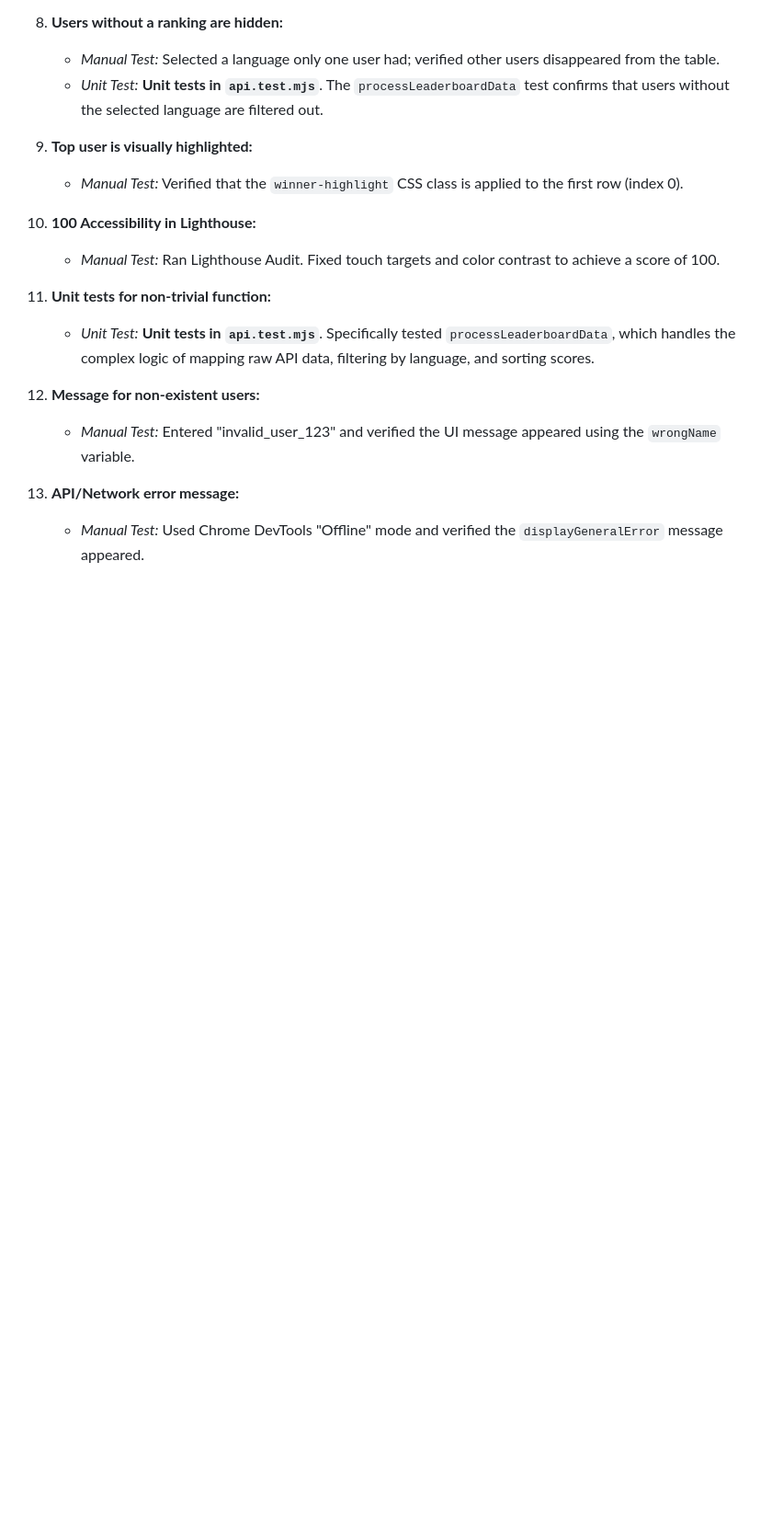
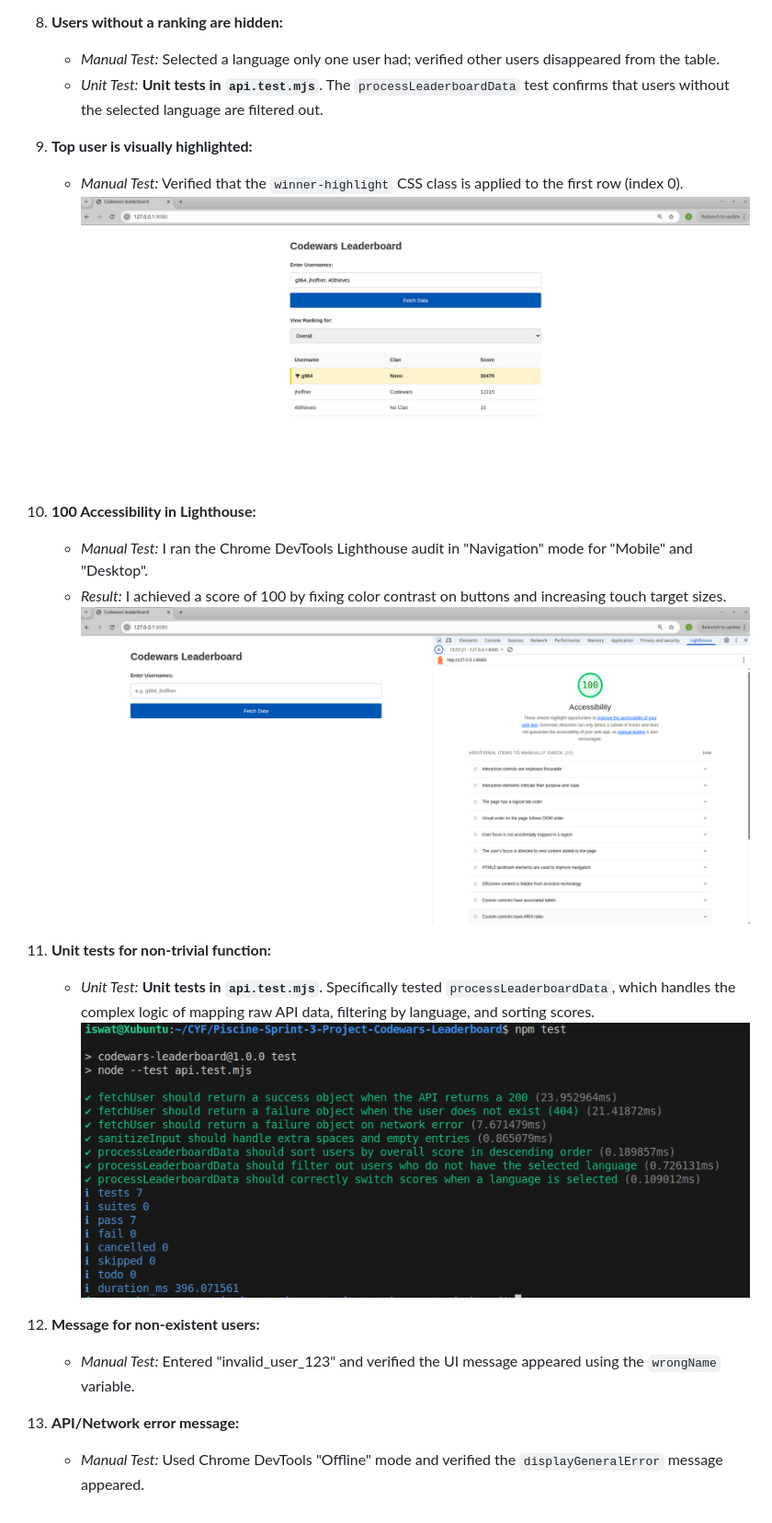
Before and after one commit to Iswanna/Piscine-Sprint-3-Project-Codewars-Leaderboard, a Markdown page: TESTING.md, the part around the change. Shown at 92% size. GitHub-like rendering; pictures changed too: images/accessibility-score.png (added), images/unit-tests.png (added), images/winner-highlight.png (added); blank space fills up the shorter version.

Commit message:
docs: update TESTING.md with screenshots for winner highlight, accessibility, and unit tests
- Add image for winner highlight visual confirmation
- Add Lighthouse accessibility score screenshot and details
- Add screenshot for unit test results
- Improve clarity and completeness of testing documentation

```diff
--- a/TESTING.md
+++ b/TESTING.md
@@ -32,12 +32,16 @@
 
 9. **Top user is visually highlighted:**
    - _Manual Test:_ Verified that the `winner-highlight` CSS class is applied to the first row (index 0).
+     ![Winner Highlight](./images/winner-highlight.png)
 
 10. **100 Accessibility in Lighthouse:**
-    - _Manual Test:_ Ran Lighthouse Audit. Fixed touch targets and color contrast to achieve a score of 100.
+    - _Manual Test:_ I ran the Chrome DevTools Lighthouse audit in "Navigation" mode for "Mobile" and "Desktop".
+    - _Result:_ I achieved a score of 100 by fixing color contrast on buttons and increasing touch target sizes.
+      ![Lighthouse Score](./images/accessibility-score.png)
 
 11. **Unit tests for non-trivial function:**
     - _Unit Test:_ **Unit tests in `api.test.mjs`**. Specifically tested `processLeaderboardData`, which handles the complex logic of mapping raw API data, filtering by language, and sorting scores.
+      ![Unit tests](./images/unit-tests.png)
 
 12. **Message for non-existent users:**
     - _Manual Test:_ Entered "invalid_user_123" and verified the UI message appeared using the `wrongName` variable.
```
